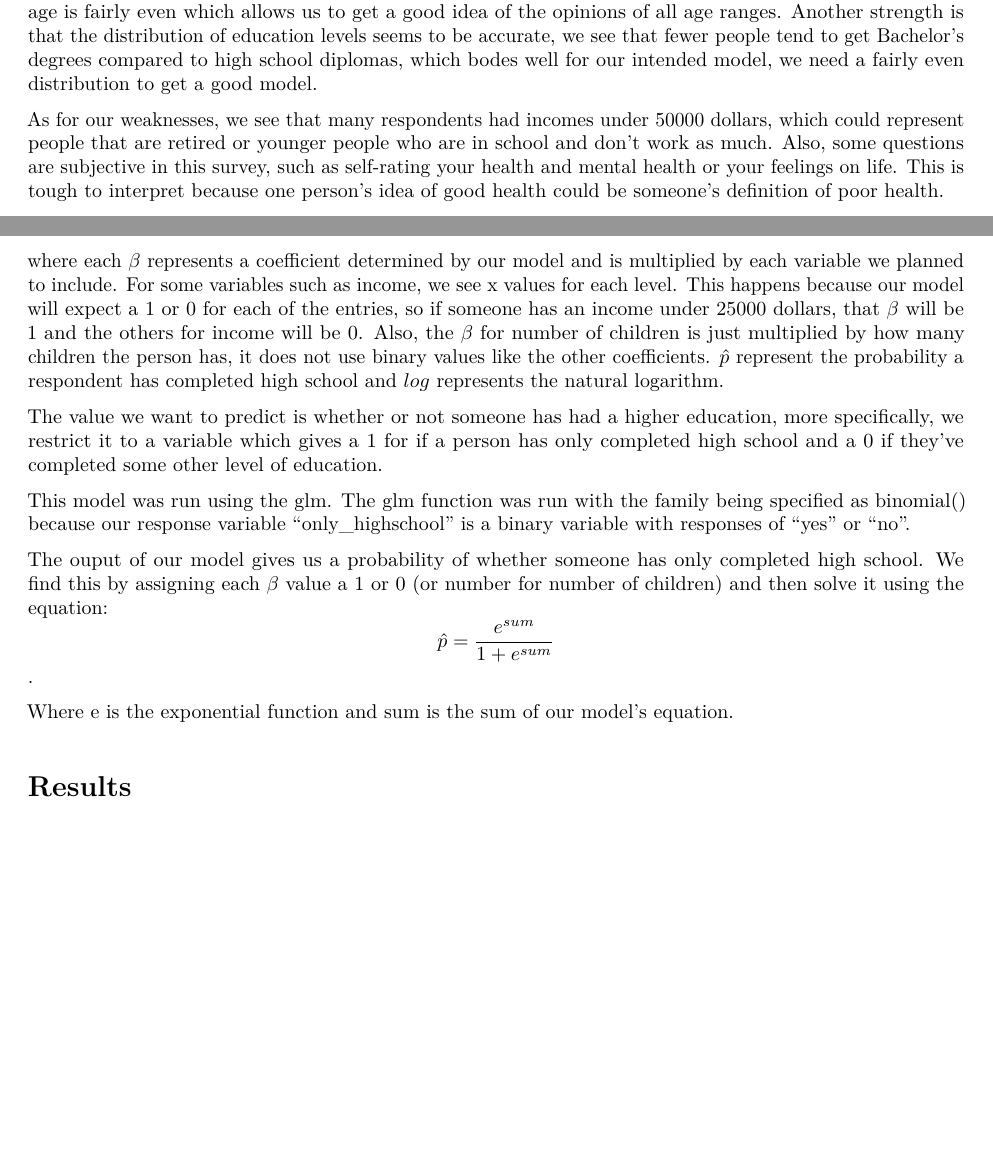
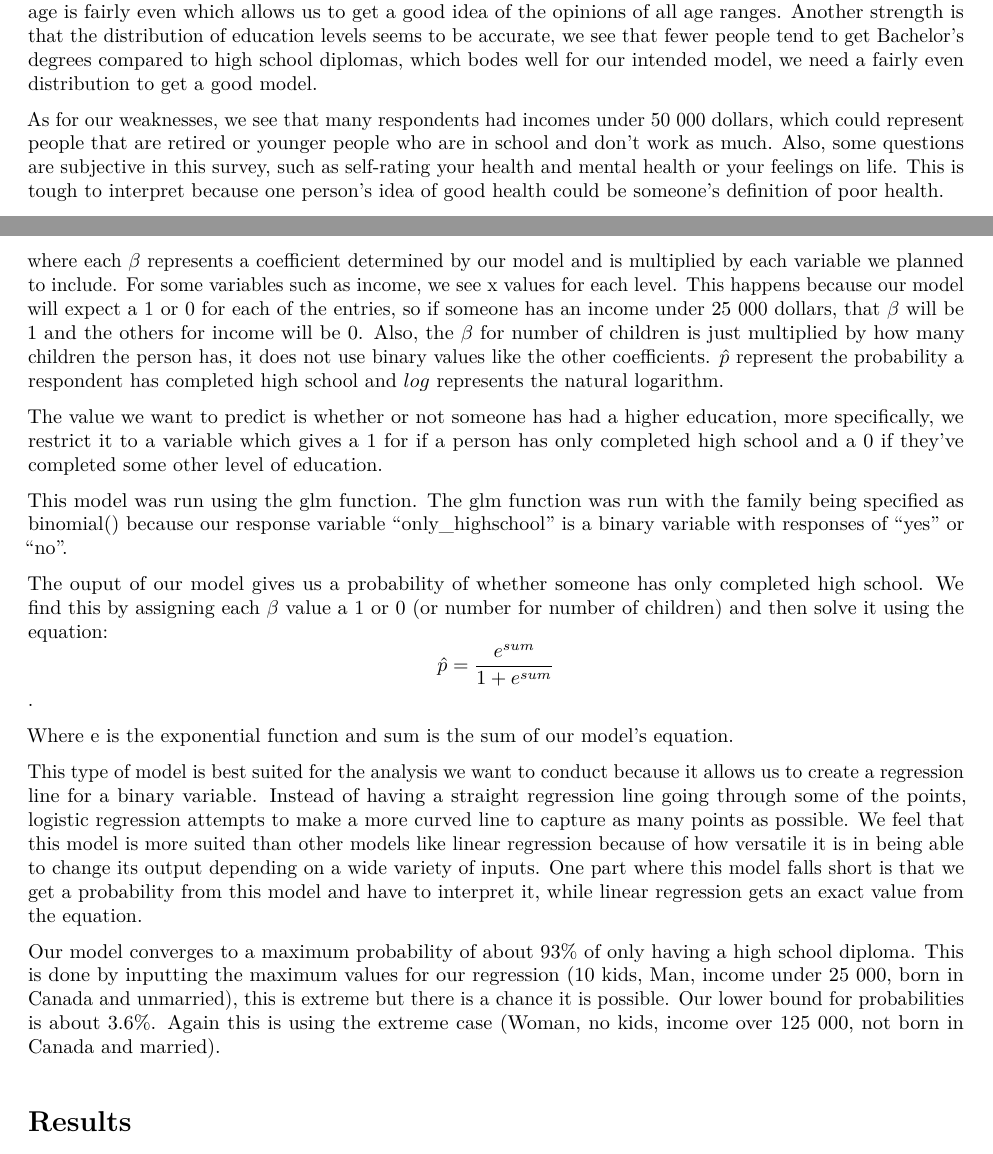
Before and after one commit to matthewwankiewicz/sta304ps3, an R Markdown document (sta304ps3.Rmd): two parts of pages 5 and 6 of 11, joined at a grey line, cut so that both start at the same text, the shorter picture padded with empty space. The pictures show the output file sta304ps3.pdf that the author committed with the source.

Commit message:
made some tweaks

````diff
--- a/sta304ps3.Rmd
+++ b/sta304ps3.Rmd
@@ -196,7 +196,7 @@ Figures 3-7 show various aspects of the demographics of the survey respondents.
 
 From our plots, we can see some strengths and weaknesses of the survey. We can see that the distribution of age is fairly even which allows us to get a good idea of the opinions of all age ranges. Another strength is that the distribution of education levels seems to be accurate, we see that fewer people tend to get Bachelor's degrees compared to high school diplomas, which bodes well for our intended model, we need a fairly even distribution to get a good model.
 
-As for our weaknesses, we see that many respondents had incomes under 50000 dollars, which could represent people that are retired or younger people who are in school and don't work as much. Also, some questions are subjective in this survey, such as self-rating your health and mental health or your feelings on life. This is tough to interpret because one person's idea of good health could be someone's definition of poor health.
+As for our weaknesses, we see that many respondents had incomes under 50 000 dollars, which could represent people that are retired or younger people who are in school and don't work as much. Also, some questions are subjective in this survey, such as self-rating your health and mental health or your feelings on life. This is tough to interpret because one person's idea of good health could be someone's definition of poor health.
 
 For our model, we used the variables: number of children, sex, respondent income, whether the respondent is married not, whether the respondent was born in Canada and lastly we made a new variable which is binary and gives a 1 if the respondent has only completed high school or equivalent and 0 otherwise.
 
@@ -206,15 +206,19 @@ We plan to run a logistic regression model in the form:
 
 $$log \left( \frac{\hat{p}}{1-\hat{p}} \right) = \beta_1 + \beta_2*x_{children} + \beta_3*x_{male} + \beta_4*x_{income > 125000} + \beta_5*x_{income_{25000-49999}}$$
 $$ + \beta_6*x_{income_{50000 - 74999}} + \beta_7*x_{income_{75000-99999}} + \beta_8*x_{income_{< 25000}} + \beta_9*x_{marraige} + \beta_{10}*x_{canada}$$
-where each $\beta$ represents a coefficient determined by our model and is multiplied by each variable we planned to include. For some variables such as income, we see x values for each level. This happens because our model will expect a 1 or 0 for each of the entries, so if someone has an income under 25000 dollars, that $\beta$ will be 1 and the others for income will be 0. Also, the $\beta$ for number of children is just multiplied by how many children the person has, it does not use binary values like the other coefficients. $\hat{p}$ represent the probability a respondent has completed high school and $log$ represents the natural logarithm.
+where each $\beta$ represents a coefficient determined by our model and is multiplied by each variable we planned to include. For some variables such as income, we see x values for each level. This happens because our model will expect a 1 or 0 for each of the entries, so if someone has an income under 25 000 dollars, that $\beta$ will be 1 and the others for income will be 0. Also, the $\beta$ for number of children is just multiplied by how many children the person has, it does not use binary values like the other coefficients. $\hat{p}$ represent the probability a respondent has completed high school and $log$ represents the natural logarithm.
 
 The value we want to predict is whether or not someone has had a higher education, more specifically, we restrict it to a variable which gives a 1 for if a person has only completed high school and a 0 if they've completed some other level of education.
 
-This model was run using the glm. The glm function was run with the family being specified as binomial() because our response variable "only_highschool" is a binary variable with responses of "yes" or "no".
+This model was run using the glm function. The glm function was run with the family being specified as binomial() because our response variable "only_highschool" is a binary variable with responses of "yes" or "no".
 
 The ouput of our model gives us a probability of whether someone has only completed high school. We find this by assigning each $\beta$ value a 1 or 0 (or number for number of children) and then solve it using the equation: $$\hat{p} = \frac{e^{sum}}{1 + e^{sum}}$$.
 
 Where e is the exponential function and sum is the sum of our model's equation.
+
+This type of model is best suited for the analysis we want to conduct because it allows us to create a regression line for a binary variable. Instead of having a straight regression line going through some of the points, logistic regression attempts to make a more curved line to capture as many points as possible. We feel that this model is more suited than other models like linear regression because of how versatile it is in being able to change its output depending on a wide variety of inputs. One part where this model falls short is that we get a probability from this model and have to interpret it, while linear regression gets an exact value from the equation.
+
+Our model converges to a maximum probability of about 93% of only having a high school diploma. This is done by inputting the maximum values for our regression (10 kids, Man, income under 25 000, born in Canada and unmarried), this is extreme but there is a chance it is possible. Our lower bound for probabilities is about 3.6%. Again this is using the extreme case (Woman, no kids, income over 125 000, not born in Canada and married).
 
 ```{r, echo=F, message=F, warning=F}
 # run model with high school education as response,
````
Also changed, not shown: sta304ps3.pdf, sta304ps3.Rmd (2 more changed lines).
